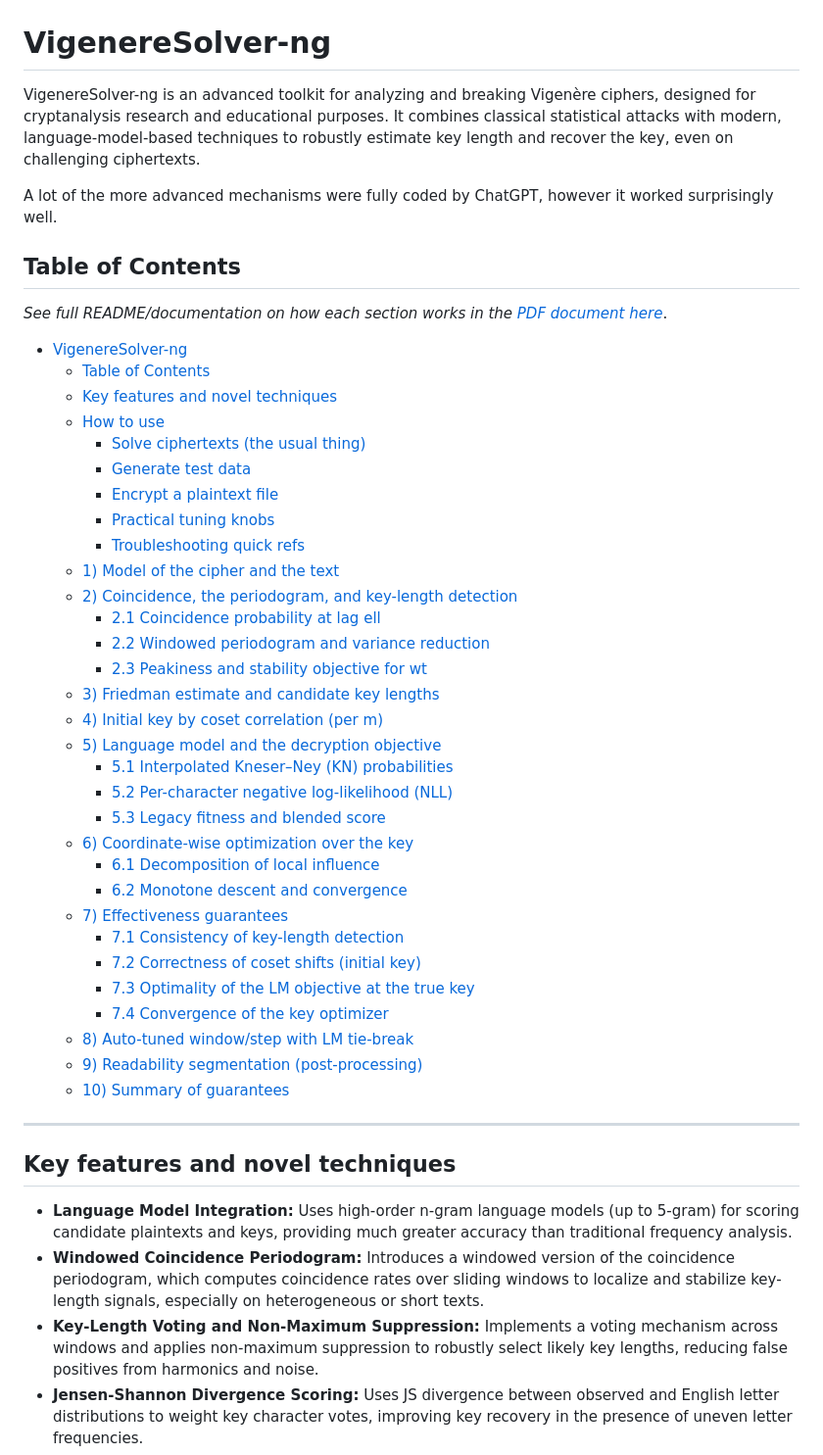
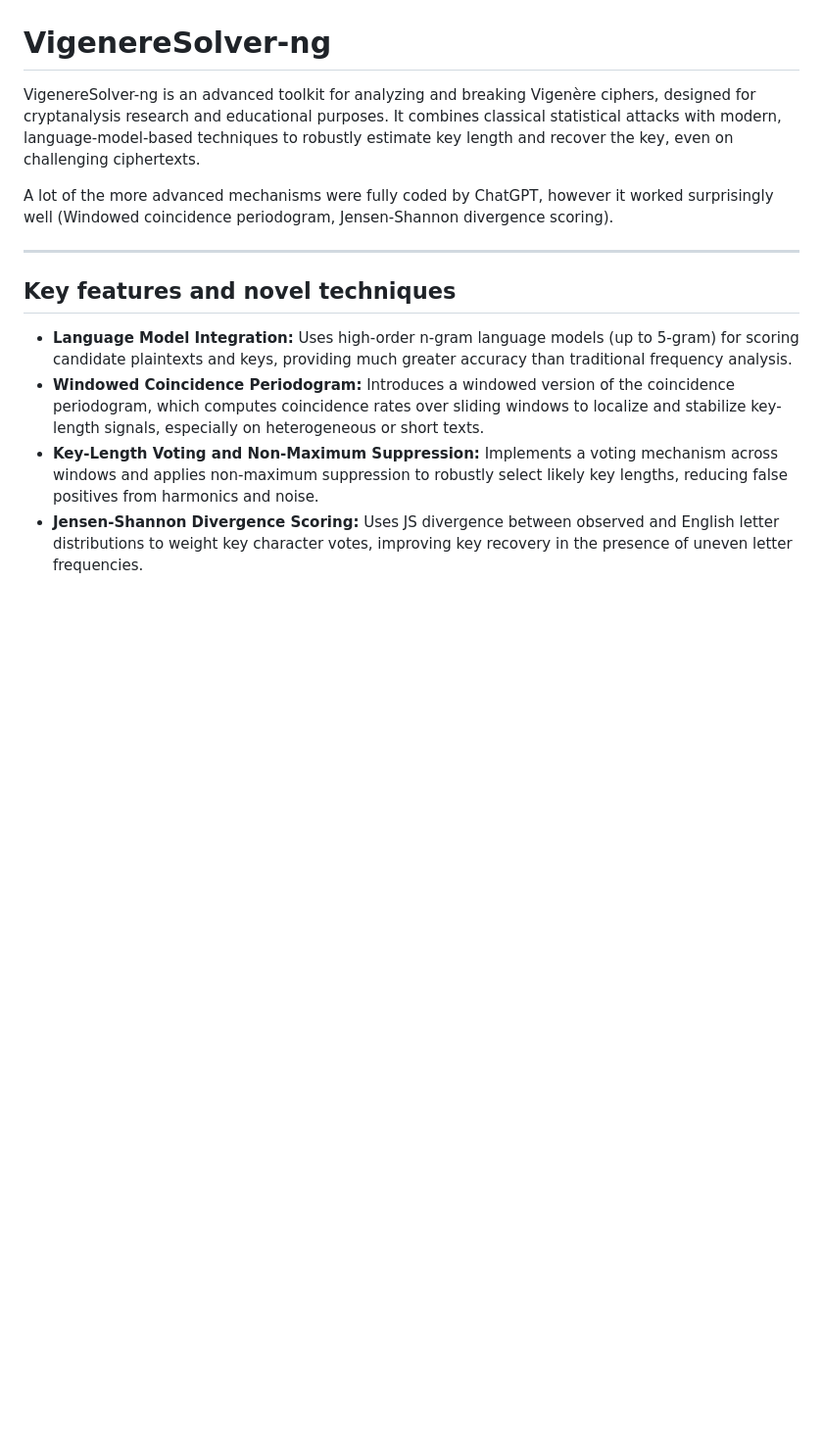
Before and after one commit to supasuge/VigenereSolver-ng, a Markdown page: README.md, the part around the change. Shown: that part at 98% size. Rendered like a GitHub page; blank space fills up the shorter version.

```diff
--- a/README.md
+++ b/README.md
@@ -2,41 +2,7 @@
 
 VigenereSolver-ng is an advanced toolkit for analyzing and breaking Vigenère ciphers, designed for cryptanalysis research and educational purposes. It combines classical statistical attacks with modern, language-model-based techniques to robustly estimate key length and recover the key, even on challenging ciphertexts.
 
-A lot of the more advanced mechanisms were fully coded by ChatGPT, however it worked surprisingly well.
-
-## Table of Contents
-*See full README/documentation on how each section works in the [PDF document here](https://github.com/supasuge/VigenereSolver-ng/blob/main/VigenereSolver-ng~%20How%20it%20works.pdf)*.
-- [VigenereSolver-ng](#vigeneresolver-ng)
-  - [Table of Contents](#table-of-contents)
-  - [Key features and novel techniques](#key-features-and-novel-techniques)
-  - [How to use](#how-to-use)
-    - [Solve ciphertexts (the usual thing)](#solve-ciphertexts-the-usual-thing)
-    - [Generate test data](#generate-test-data)
-    - [Encrypt a plaintext file](#encrypt-a-plaintext-file)
-    - [Practical tuning knobs](#practical-tuning-knobs)
-    - [Troubleshooting quick refs](#troubleshooting-quick-refs)
-  - [1) Model of the cipher and the text](#1-model-of-the-cipher-and-the-text)
-  - [2) Coincidence, the periodogram, and key-length detection](#2-coincidence-the-periodogram-and-key-length-detection)
-    - [2.1 Coincidence probability at lag ell](#21-coincidence-probability-at-lag-ell)
-    - [2.2 Windowed periodogram and variance reduction](#22-windowed-periodogram-and-variance-reduction)
-    - [2.3 Peakiness and stability objective for wt](#23-peakiness-and-stability-objective-for-wt)
-  - [3) Friedman estimate and candidate key lengths](#3-friedman-estimate-and-candidate-key-lengths)
-  - [4) Initial key by coset correlation (per m)](#4-initial-key-by-coset-correlation-per-m)
-  - [5) Language model and the decryption objective](#5-language-model-and-the-decryption-objective)
-    - [5.1 Interpolated Kneser–Ney (KN) probabilities](#51-interpolated-kneserney-kn-probabilities)
-    - [5.2 Per-character negative log-likelihood (NLL)](#52-per-character-negative-log-likelihood-nll)
-    - [5.3 Legacy fitness and blended score](#53-legacy-fitness-and-blended-score)
-  - [6) Coordinate-wise optimization over the key](#6-coordinate-wise-optimization-over-the-key)
-    - [6.1 Decomposition of local influence](#61-decomposition-of-local-influence)
-    - [6.2 Monotone descent and convergence](#62-monotone-descent-and-convergence)
-  - [7) Effectiveness guarantees](#7-effectiveness-guarantees)
-    - [7.1 Consistency of key-length detection](#71-consistency-of-key-length-detection)
-    - [7.2 Correctness of coset shifts (initial key)](#72-correctness-of-coset-shifts-initial-key)
-    - [7.3 Optimality of the LM objective at the true key](#73-optimality-of-the-lm-objective-at-the-true-key)
-    - [7.4 Convergence of the key optimizer](#74-convergence-of-the-key-optimizer)
-  - [8) Auto-tuned window/step with LM tie-break](#8-auto-tuned-windowstep-with-lm-tie-break)
-  - [9) Readability segmentation (post-processing)](#9-readability-segmentation-post-processing)
-  - [10) Summary of guarantees](#10-summary-of-guarantees)
+A lot of the more advanced mechanisms were fully coded by ChatGPT, however it worked surprisingly well (Windowed coincidence periodogram, Jensen-Shannon divergence scoring).
 
 ---
 
```
